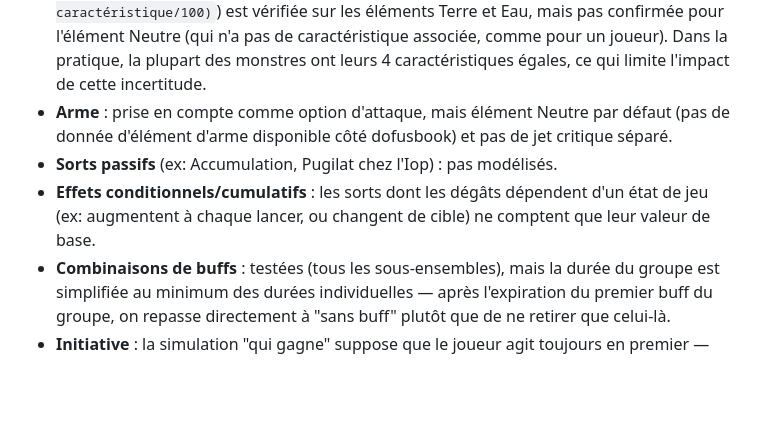
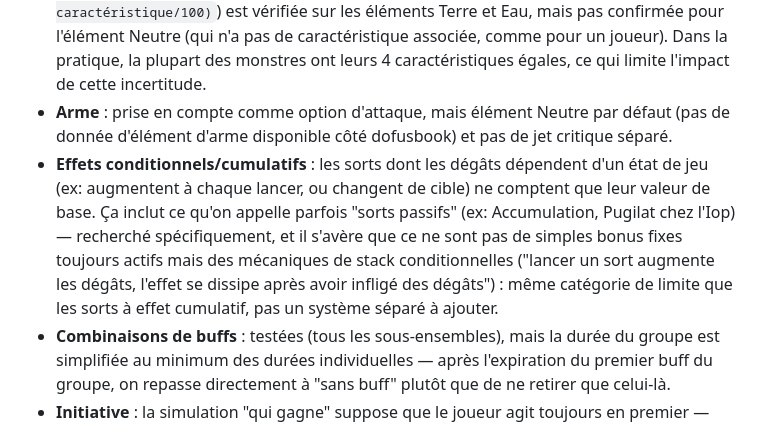
Before and after one commit to SbyreXII/battlesim, a Markdown page: README.md, the part around the change. GitHub-like rendering; blank space fills up the shorter version.

Commit message:
Documente la recherche sur les sorts passifs de classe
Recherché sur DofusDB comment identifier les "passifs" (Accumulation,
Pugilat chez l'Iop) : ce ne sont pas de simples bonus fixes toujours
actifs, mais des mécaniques de stack conditionnelles (type spell
"Déclenchés" : lancer un sort augmente les dégâts d'un élément, l'effet
se dissipe après avoir infligé des dégâts de sort). C'est donc la même
catégorie de limite que les sorts à effet cumulatif déjà documentés
(Fureur, Épée du Destin), pas un système séparé à construire — README
mis à jour en conséquence plutôt que d'ajouter une fausse approximation.

Co-Authored-By: Claude Sonnet 5 <noreply@anthropic.com>

```diff
--- a/README.md
+++ b/README.md
@@ -65,8 +65,7 @@ Le moteur de dégâts a été vérifié empiriquement (comparaison avec les vale
 - **PV du joueur** : approximé par la Vitalité seule (objets + points de caractéristiques), sans les PV de base liés à la classe/au niveau — sous-estimé (vérifié : ~2930 calculé contre ~3250 affiché par dofusbook sur le même stuff Enutrof, donc encore ~300+ manquants, sans compter d'éventuels PV de base supplémentaires). Utiliser le champ "PV réels" pour corriger.
 - **Dégâts Neutre des monstres** : la formule des dégâts de monstre (`dés bruts × (1 + caractéristique/100)`) est vérifiée sur les éléments Terre et Eau, mais pas confirmée pour l'élément Neutre (qui n'a pas de caractéristique associée, comme pour un joueur). Dans la pratique, la plupart des monstres ont leurs 4 caractéristiques égales, ce qui limite l'impact de cette incertitude.
 - **Arme** : prise en compte comme option d'attaque, mais élément Neutre par défaut (pas de donnée d'élément d'arme disponible côté dofusbook) et pas de jet critique séparé.
-- **Sorts passifs** (ex: Accumulation, Pugilat chez l'Iop) : pas modélisés.
-- **Effets conditionnels/cumulatifs** : les sorts dont les dégâts dépendent d'un état de jeu (ex: augmentent à chaque lancer, ou changent de cible) ne comptent que leur valeur de base.
+- **Effets conditionnels/cumulatifs** : les sorts dont les dégâts dépendent d'un état de jeu (ex: augmentent à chaque lancer, ou changent de cible) ne comptent que leur valeur de base. Ça inclut ce qu'on appelle parfois "sorts passifs" (ex: Accumulation, Pugilat chez l'Iop) — recherché spécifiquement, et il s'avère que ce ne sont pas de simples bonus fixes toujours actifs mais des mécaniques de stack conditionnelles ("lancer un sort augmente les dégâts, l'effet se dissipe après avoir infligé des dégâts") : même catégorie de limite que les sorts à effet cumulatif, pas un système séparé à ajouter.
 - **Combinaisons de buffs** : testées (tous les sous-ensembles), mais la durée du groupe est simplifiée au minimum des durées individuelles — après l'expiration du premier buff du groupe, on repasse directement à "sans buff" plutôt que de ne retirer que celui-là.
 - **Initiative** : la simulation "qui gagne" suppose que le joueur agit toujours en premier — pas de vraie gestion d'ordre de passage.
 - **Kite** (Tacle, Fuite, retrait PM/PA, esquive) : pas encore modélisé.
```
